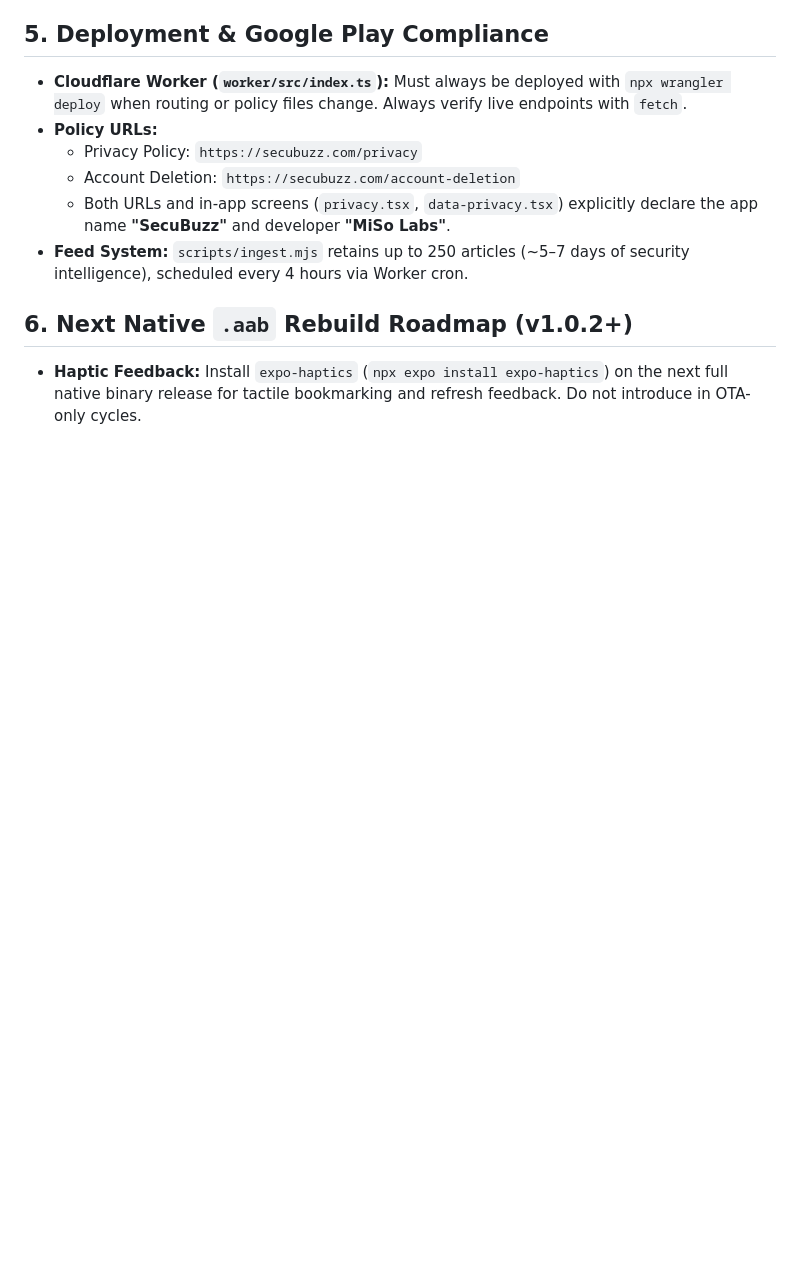
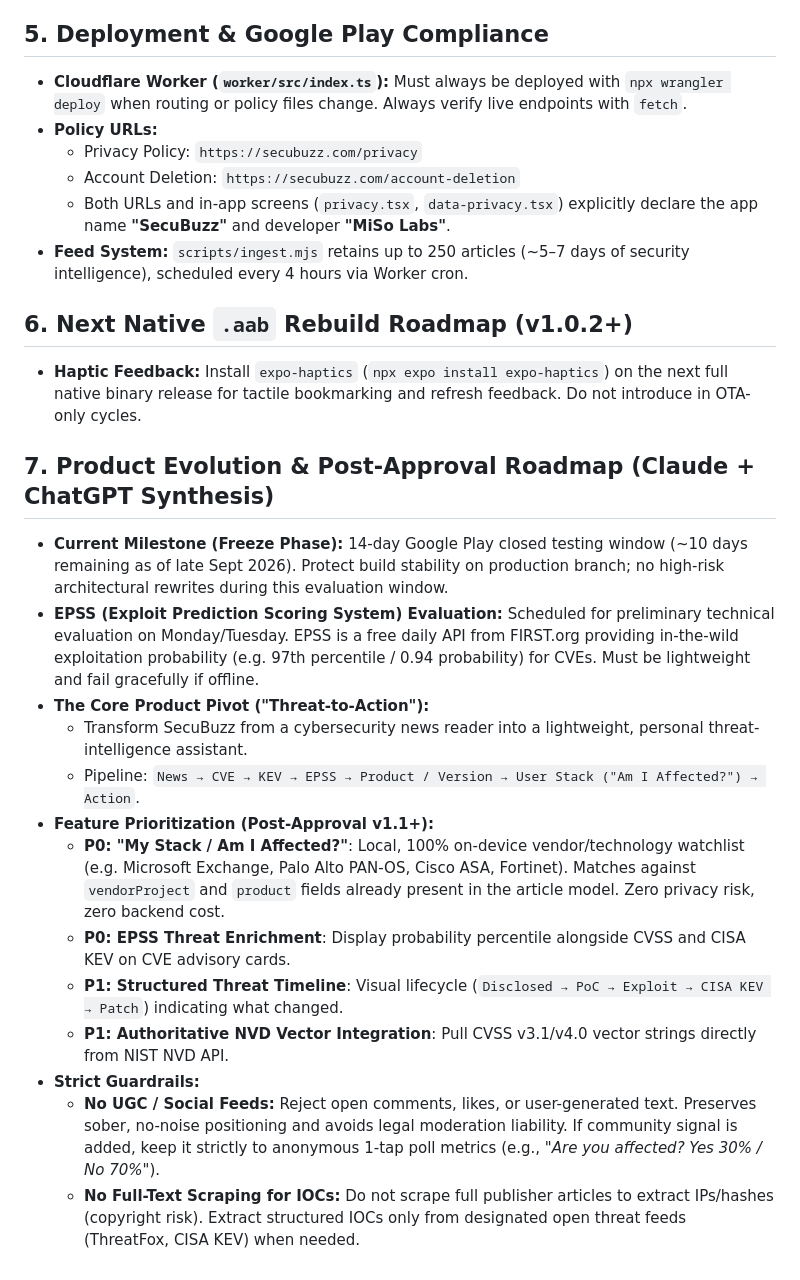
Before and after one commit to nisargs/SecuBuzz, a Markdown page: AGENTS.md, the part around the change. Rendered like a GitHub page; blank space fills up the shorter version.

Commit message:
docs: add post-approval roadmap and model synthesis to persistent memory

```diff
--- a/AGENTS.md
+++ b/AGENTS.md
@@ -34,3 +34,18 @@
 
 ## 6. Next Native `.aab` Rebuild Roadmap (v1.0.2+)
 - **Haptic Feedback:** Install `expo-haptics` (`npx expo install expo-haptics`) on the next full native binary release for tactile bookmarking and refresh feedback. Do not introduce in OTA-only cycles.
+
+## 7. Product Evolution & Post-Approval Roadmap (Claude + ChatGPT Synthesis)
+- **Current Milestone (Freeze Phase):** 14-day Google Play closed testing window (~10 days remaining as of late Sept 2026). Protect build stability on production branch; no high-risk architectural rewrites during this evaluation window.
+- **EPSS (Exploit Prediction Scoring System) Evaluation:** Scheduled for preliminary technical evaluation on Monday/Tuesday. EPSS is a free daily API from FIRST.org providing in-the-wild exploitation probability (e.g. 97th percentile / 0.94 probability) for CVEs. Must be lightweight and fail gracefully if offline.
+- **The Core Product Pivot ("Threat-to-Action"):**
+  - Transform SecuBuzz from a cybersecurity news reader into a lightweight, personal threat-intelligence assistant.
+  - Pipeline: `News → CVE → KEV → EPSS → Product / Version → User Stack ("Am I Affected?") → Action`.
+- **Feature Prioritization (Post-Approval v1.1+):**
+  - **P0: "My Stack / Am I Affected?"**: Local, 100% on-device vendor/technology watchlist (e.g. Microsoft Exchange, Palo Alto PAN-OS, Cisco ASA, Fortinet). Matches against `vendorProject` and `product` fields already present in the article model. Zero privacy risk, zero backend cost.
+  - **P0: EPSS Threat Enrichment**: Display probability percentile alongside CVSS and CISA KEV on CVE advisory cards.
+  - **P1: Structured Threat Timeline**: Visual lifecycle (`Disclosed → PoC → Exploit → CISA KEV → Patch`) indicating what changed.
+  - **P1: Authoritative NVD Vector Integration**: Pull CVSS v3.1/v4.0 vector strings directly from NIST NVD API.
+- **Strict Guardrails:**
+  - **No UGC / Social Feeds:** Reject open comments, likes, or user-generated text. Preserves sober, no-noise positioning and avoids legal moderation liability. If community signal is added, keep it strictly to anonymous 1-tap poll metrics (e.g., *"Are you affected? Yes 30% / No 70%"*).
+  - **No Full-Text Scraping for IOCs:** Do not scrape full publisher articles to extract IPs/hashes (copyright risk). Extract structured IOCs only from designated open threat feeds (ThreatFox, CISA KEV) when needed.
```
